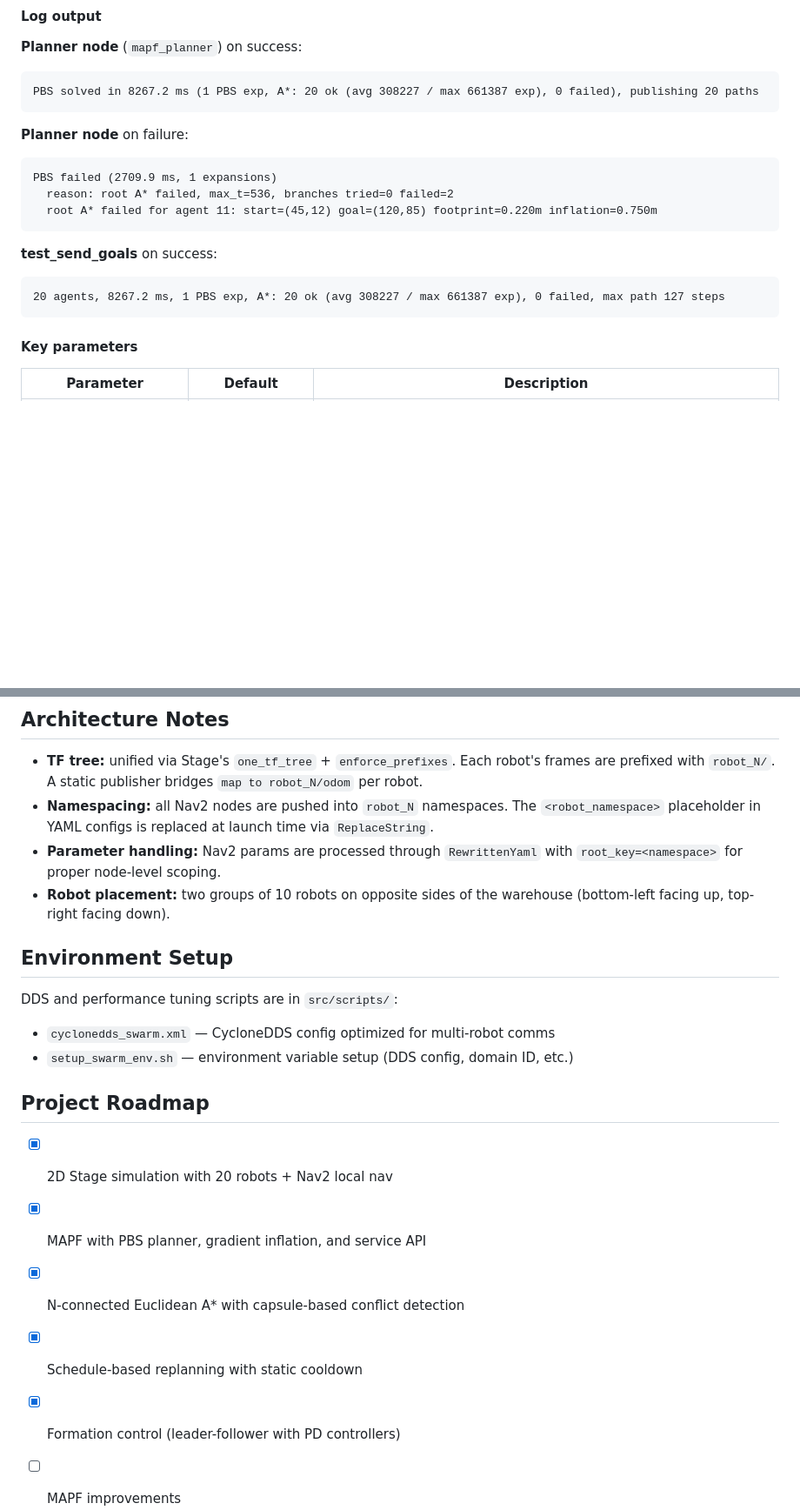
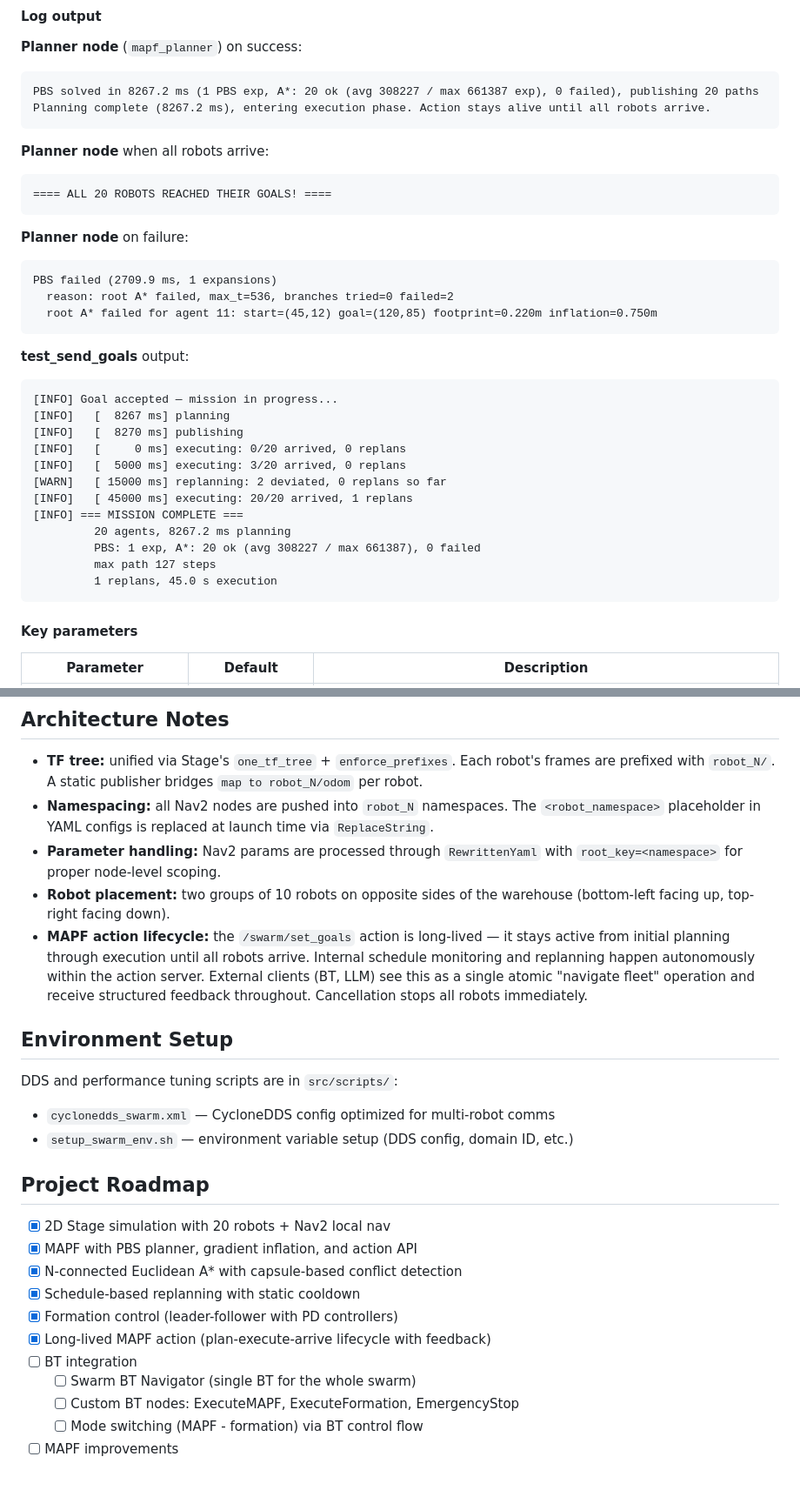
Before and after one commit to Innopolis-Robotics-Society/llm_swarm, a Markdown page: README.md, 2 parts joined by grey strips. Shown at 87% size. GitHub-like rendering; blank space fills up the shorter version.

````diff
--- a/README.md
+++ b/README.md
@@ -206,6 +234,13 @@ JSON format:
 
 ```
 PBS solved in 8267.2 ms (1 PBS exp, A*: 20 ok (avg 308227 / max 661387 exp), 0 failed), publishing 20 paths
+Planning complete (8267.2 ms), entering execution phase. Action stays alive until all robots arrive.
+```
+
+**Planner node** when all robots arrive:
+
+```
+==== ALL 20 ROBOTS REACHED THEIR GOALS! ====
 ```
 
 **Planner node** on failure:
@@ -216,10 +251,21 @@ PBS failed (2709.9 ms, 1 expansions)
   root A* failed for agent 11: start=(45,12) goal=(120,85) footprint=0.220m inflation=0.750m
 ```
 
-**test_send_goals** on success:
+**test_send_goals** output:
 
 ```
-20 agents, 8267.2 ms, 1 PBS exp, A*: 20 ok (avg 308227 / max 661387 exp), 0 failed, max path 127 steps
+[INFO] Goal accepted — mission in progress...
+[INFO]   [  8267 ms] planning
+[INFO]   [  8270 ms] publishing
+[INFO]   [     0 ms] executing: 0/20 arrived, 0 replans
+[INFO]   [  5000 ms] executing: 3/20 arrived, 0 replans
+[WARN]   [ 15000 ms] replanning: 2 deviated, 0 replans so far
+[INFO]   [ 45000 ms] executing: 20/20 arrived, 1 replans
+[INFO] === MISSION COMPLETE ===
+         20 agents, 8267.2 ms planning
+         PBS: 1 exp, A*: 20 ok (avg 308227 / max 661387), 0 failed
+         max path 127 steps
+         1 replans, 45.0 s execution
 ```
 
 #### Key parameters
@@ -391,6 +435,7 @@ Gazebo Harmonic (full 3D) simulation package - prepared for later development st
 - **Namespacing:** all Nav2 nodes are pushed into `robot_N` namespaces. The `<robot_namespace>` placeholder in YAML configs is replaced at launch time via `ReplaceString`.
 - **Parameter handling:** Nav2 params are processed through `RewrittenYaml` with `root_key=<namespace>` for proper node-level scoping.
 - **Robot placement:** two groups of 10 robots on opposite sides of the warehouse (bottom-left facing up, top-right facing down).
+- **MAPF action lifecycle:** the `/swarm/set_goals` action is long-lived — it stays active from initial planning through execution until all robots arrive. Internal schedule monitoring and replanning happen autonomously within the action server. External clients (BT, LLM) see this as a single atomic "navigate fleet" operation and receive structured feedback throughout. Cancellation stops all robots immediately.
 
 ## Environment Setup
 
@@ -402,10 +447,15 @@ DDS and performance tuning scripts are in `src/scripts/`:
 ## Project Roadmap
 
 - [x] 2D Stage simulation with 20 robots + Nav2 local nav
-- [x] MAPF with PBS planner, gradient inflation, and service API
+- [x] MAPF with PBS planner, gradient inflation, and action API
 - [x] N-connected Euclidean A\* with capsule-based conflict detection
 - [x] Schedule-based replanning with static cooldown
 - [x] Formation control (leader-follower with PD controllers)
+- [x] Long-lived MAPF action (plan-execute-arrive lifecycle with feedback)
+- [ ] BT integration
+  - [ ] Swarm BT Navigator (single BT for the whole swarm)
+  - [ ] Custom BT nodes: ExecuteMAPF, ExecuteFormation, EmergencyStop
+  - [ ] Mode switching (MAPF - formation) via BT control flow
 - [ ] MAPF improvements
   - [ ] Better conflict resolution — PBS is currently brute force, needs smarter strategy (CBS, ECBS, or improved PBS heuristics)
   - [ ] Path following temporal accuracy — robots drift from planned schedule (too fast/slow), causing unnecessary replans
````
Also changed, not shown: other parts of README.md (+38 -12 lines).
